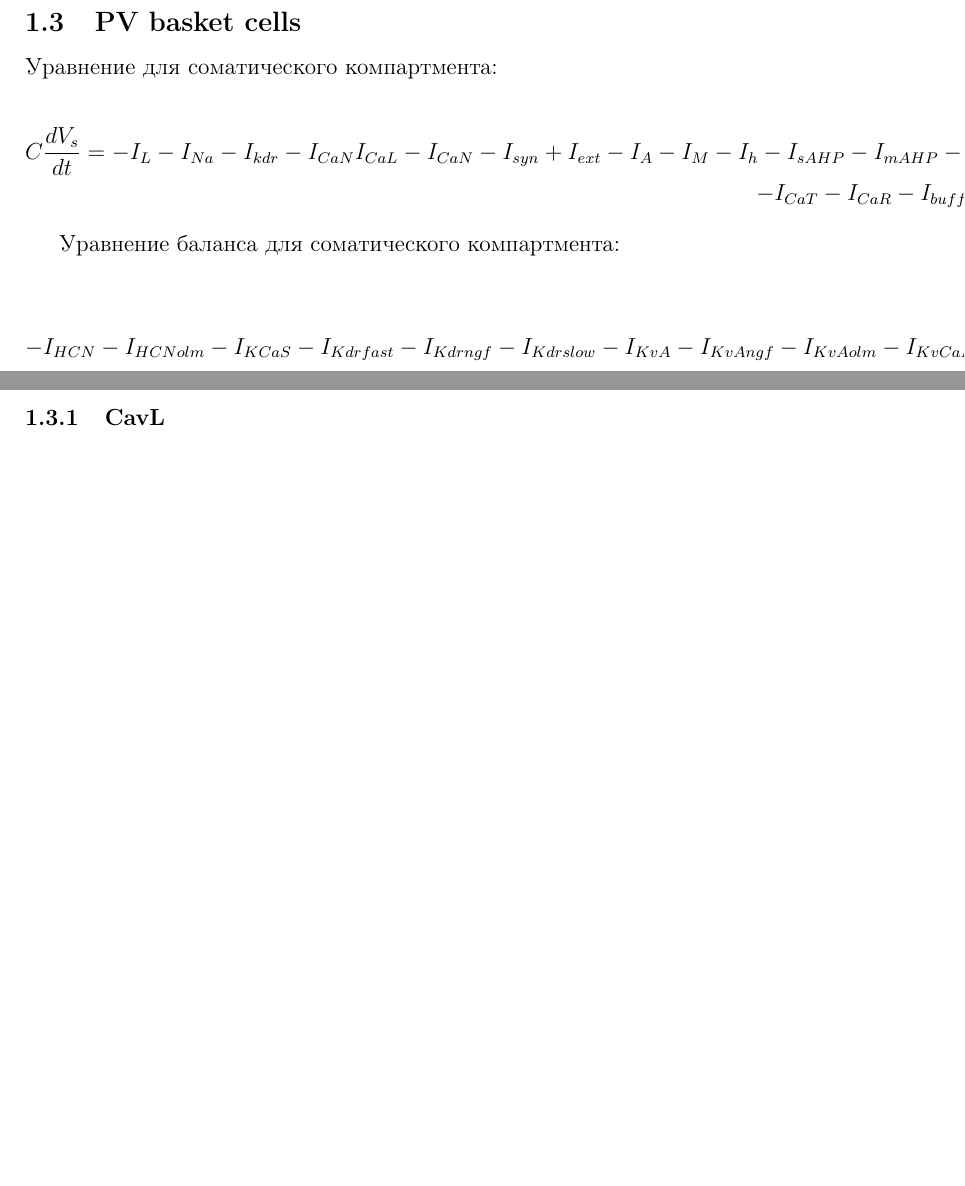
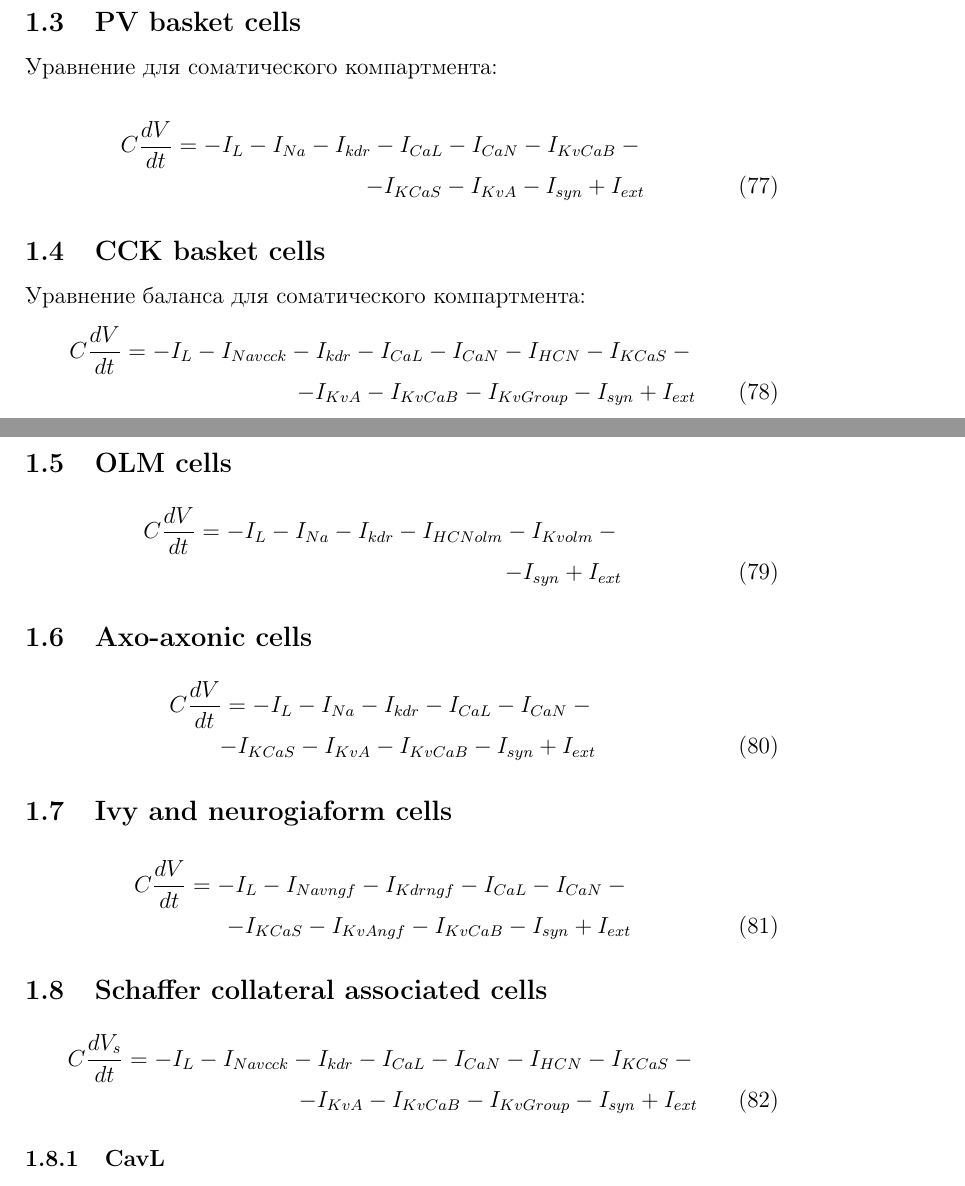
Before and after one commit to ivanmysin/latex_supplement, a LaTeX document (suplement.tex): two parts of pages 9 and 10 of 16 before the commit and two parts of pages 9 and 10 of 17 after it, joined at a grey line, cut so that both start at the same text, the shorter picture padded with empty space. Compiled offline with pdfLaTeX.

Commit message:
Start interneurons  description

```diff
--- a/suplement.tex
+++ b/suplement.tex
@@ -444,16 +444,43 @@ described in equation 49. The activation variable, \textit{s\textsubscript{∞}}
 Уравнение для соматического компартмента:
 
 \begin{eqnarray}
-C\frac{dV_s}{dt}=-I_L-I_{Na}-I_{kdr}-I_{CaN}I_{CaL}-I_{CaN} -I_{syn} + I_{ext}-I_A-I_M-I_h-I_{sAHP}-I_{mAHP}- \nonumber \\ -I_{CaT}-I_{CaR}-I_{buff}
+C\frac{dV}{dt}=-I_L-I_{Na}-I_{kdr}-I_{CaL}-I_{CaN}-I_{KvCaB}- \nonumber \\
+-I_{KCaS}-I_{KvA} -I_{syn} + I_{ext}
 \end{eqnarray}
 
+
+\subsection{CCK basket cells}
 Уравнение баланса для соматического компартмента:
 \begin{eqnarray}
-C\frac{dV_s}{dt}=-I_L-I_{Na}-I_{kdr}-I_{CavL}--I_{CavN} \nonumber \\ -I_{HCN}-I_{HCNolm}-I_{KCaS}-I_{Kdrfast}-I_{Kdrngf}-I_{Kdrslow}-I_{KvA}-I_{KvAngf}
--I_{KvAolm}-I_{KvCaB}-I_{KvGroup}-I_{KvM}-I_{Navcck}-I_{Navngf}
+C\frac{dV}{dt}=-I_L-I_{Navcck}-I_{kdr}-I_{CaL}-I_{CaN}-I_{HCN}-I_{KCaS}- \nonumber \\
+-I_{KvA}-I_{KvCaB}-I_{KvGroup}-I_{syn} + I_{ext}
+\end{eqnarray}
+
+
+\subsection{OLM cells}
+\begin{eqnarray}
+C\frac{dV}{dt} = -I_L - I_{Na}- I_{kdr} - I_{HCNolm}-I_{Kvolm}-
+ \nonumber \\
 -I_{syn} + I_{ext}
 \end{eqnarray}
 
+\subsection{Axo-axonic cells}
+\begin{eqnarray}
+C\frac{dV}{dt}=-I_L-I_{Na}-I_{kdr}-I_{CaL}-I_{CaN}- \nonumber \\
+-I_{KCaS}-I_{KvA}-I_{KvCaB}-I_{syn} + I_{ext}
+\end{eqnarray}
+
+
+\subsection{Ivy and neurogiaform cells}
+\begin{eqnarray}
+C\frac{dV}{dt}=-I_L-I_{Navngf}-I_{Kdrngf} - I_{CaL}-I_{CaN}- \nonumber \\
+-I_{KCaS} -I_{KvAngf}-I_{KvCaB}-I_{syn} + I_{ext}
+\end{eqnarray}
+
+\subsection{Schaffer collateral associated cells}
+\begin{eqnarray}
+C\frac{dV_s}{dt}=-I_L-I_{Navcck}-I_{kdr}-I_{CaL}-I_{CaN}-I_{HCN}-I_{KCaS}- \nonumber \\ -I_{KvA}-I_{KvCaB}-I_{KvGroup}-I_{syn} + I_{ext}
+\end{eqnarray}
 
 \subsubsection{CavL}
 \begin{equation}
```
